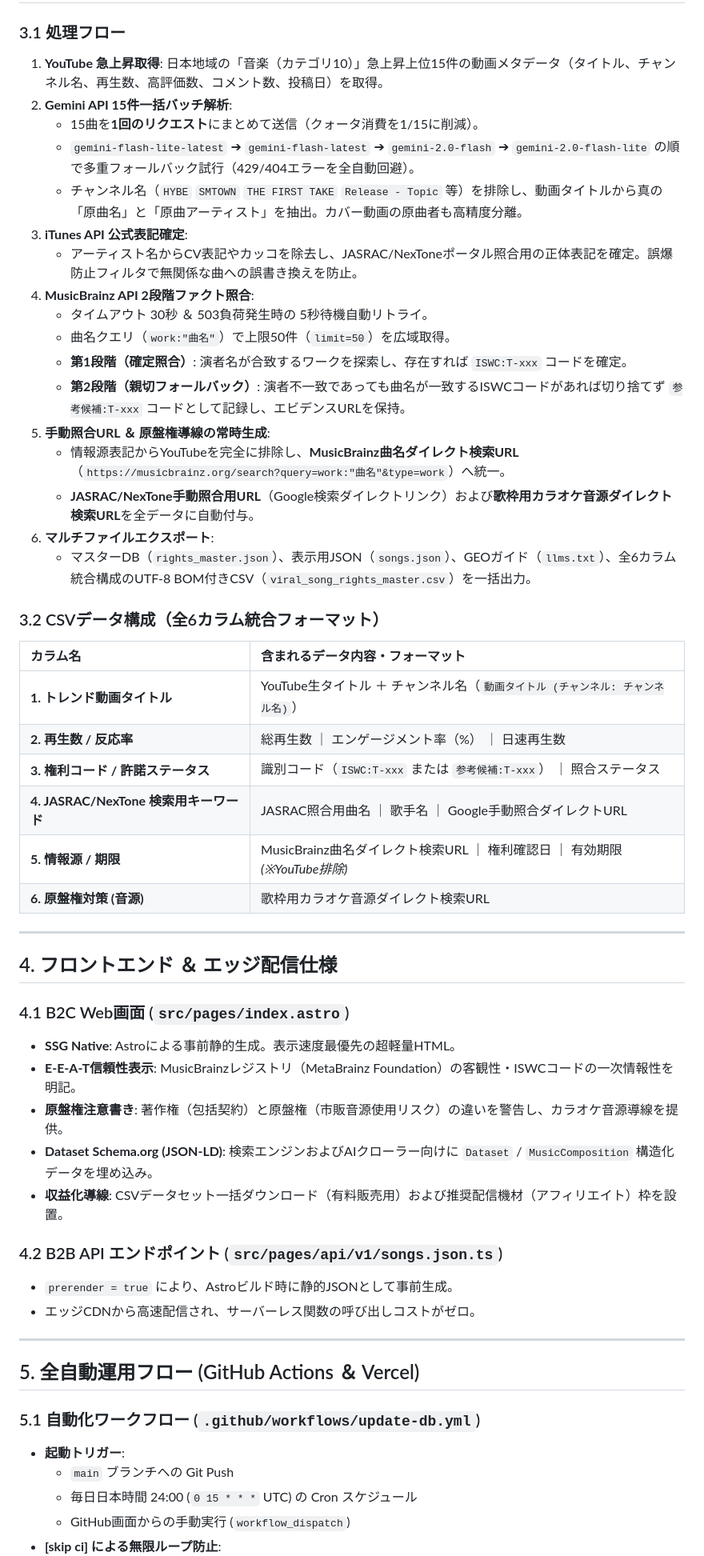
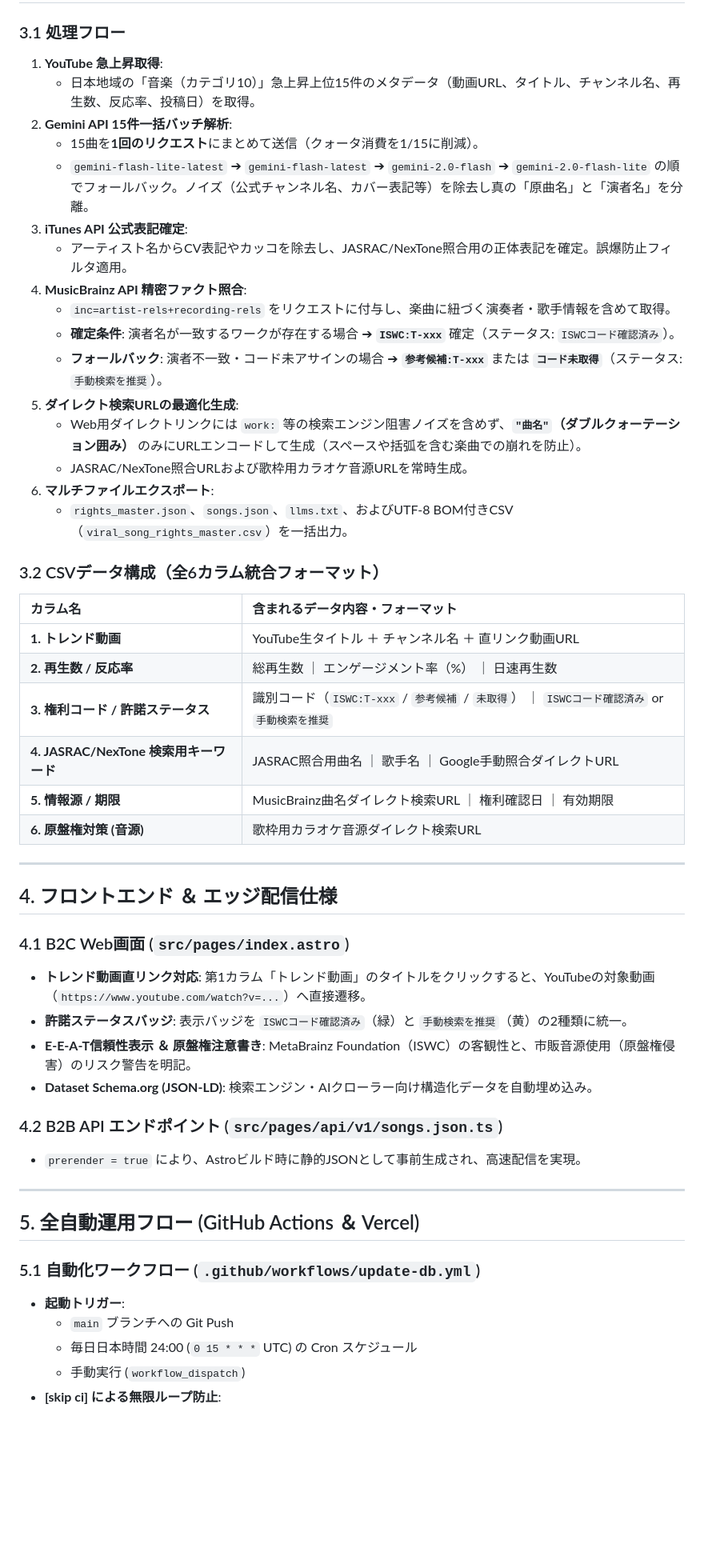
Before and after one commit to GonshiP/viral-song-rights-db, a Markdown page: README.md, the part around one of its changes. Shown at 80% size. Rendered like a GitHub page; blank space fills up the shorter version.

```diff
--- a/README.md
+++ b/README.md
@@ -104,33 +103,32 @@ viral-song-rights-db/
 ## 3. データパイプライン（`scripts/fetch_data.py`）仕様
 
 ### 3.1 処理フロー
-1. **YouTube 急上昇取得**: 日本地域の「音楽（カテゴリ10）」急上昇上位15件の動画メタデータ（タイトル、チャンネル名、再生数、高評価数、コメント数、投稿日）を取得。
+1. **YouTube 急上昇取得**:
+   * 日本地域の「音楽（カテゴリ10）」急上昇上位15件のメタデータ（動画URL、タイトル、チャンネル名、再生数、反応率、投稿日）を取得。
 2. **Gemini API 15件一括バッチ解析**:
    * 15曲を**1回のリクエスト**にまとめて送信（クォータ消費を1/15に削減）。
-   * `gemini-flash-lite-latest` ➔ `gemini-flash-latest` ➔ `gemini-2.0-flash` ➔ `gemini-2.0-flash-lite` の順で多重フォールバック試行（429/404エラーを全自動回避）。
-   * チャンネル名（`HYBE` `SMTOWN` `THE FIRST TAKE` `Release - Topic` 等）を排除し、動画タイトルから真の「原曲名」と「原曲アーティスト」を抽出。カバー動画の原曲者も高精度分離。
+   * `gemini-flash-lite-latest` ➔ `gemini-flash-latest` ➔ `gemini-2.0-flash` ➔ `gemini-2.0-flash-lite` の順でフォールバック。ノイズ（公式チャンネル名、カバー表記等）を除去し真の「原曲名」と「演者名」を分離。
 3. **iTunes API 公式表記確定**:
-   * アーティスト名からCV表記やカッコを除去し、JASRAC/NexToneポータル照合用の正体表記を確定。誤爆防止フィルタで無関係な曲への誤書き換えを防止。
-4. **MusicBrainz API 2段階ファクト照合**:
-   * タイムアウト 30秒 ＆ 503負荷発生時の 5秒待機自動リトライ。
-   * 曲名クエリ（`work:"曲名"`）で上限50件（`limit=50`）を広域取得。
-   * **第1段階（確定照合）**: 演者名が合致するワークを探索し、存在すれば `ISWC:T-xxx` コードを確定。
-   * **第2段階（親切フォールバック）**: 演者不一致であっても曲名が一致するISWCコードがあれば切り捨てず `参考候補:T-xxx` コードとして記録し、エビデンスURLを保持。
-5. **手動照合URL ＆ 原盤権導線の常時生成**:
-   * 情報源表記からYouTubeを完全に排除し、**MusicBrainz曲名ダイレクト検索URL**（`https://musicbrainz.org/search?query=work:"曲名"&type=work`）へ統一。
-   * **JASRAC/NexTone手動照合用URL**（Google検索ダイレクトリンク）および**歌枠用カラオケ音源ダイレクト検索URL**を全データに自動付与。
+   * アーティスト名からCV表記やカッコを除去し、JASRAC/NexTone照合用の正体表記を確定。誤爆防止フィルタ適用。
+4. **MusicBrainz API 精密ファクト照合**:
+   * `inc=artist-rels+recording-rels` をリクエストに付与し、楽曲に紐づく演奏者・歌手情報を含めて取得。
+   * **確定条件**: 演者名が一致するワークが存在する場合 ➔ **`ISWC:T-xxx`** 確定（ステータス: `ISWCコード確認済み`）。
+   * **フォールバック**: 演者不一致・コード未アサインの場合 ➔ **`参考候補:T-xxx`** または **`コード未取得`**（ステータス: `手動検索を推奨`）。
+5. **ダイレクト検索URLの最適化生成**:
+   * Web用ダイレクトリンクには `work:` 等の検索エンジン阻害ノイズを含めず、**`"曲名"`（ダブルクォーテーション囲み）** のみにURLエンコードして生成（スペースや括弧を含む楽曲での崩れを防止）。
+   * JASRAC/NexTone照合URLおよび歌枠用カラオケ音源URLを常時生成。
 6. **マルチファイルエクスポート**:
-   * マスターDB（`rights_master.json`）、表示用JSON（`songs.json`）、GEOガイド（`llms.txt`）、全6カラム統合構成のUTF-8 BOM付きCSV（`viral_song_rights_master.csv`）を一括出力。
+   * `rights_master.json`、`songs.json`、`llms.txt`、およびUTF-8 BOM付きCSV（`viral_song_rights_master.csv`）を一括出力。
 
 ### 3.2 CSVデータ構成（全6カラム統合フォーマット）
 
 | カラム名 | 含まれるデータ内容・フォーマット |
 | :--- | :--- |
-| **1. トレンド動画タイトル** | YouTube生タイトル ＋ チャンネル名（`動画タイトル (チャンネル: チャンネル名)`） |
+| **1. トレンド動画** | YouTube生タイトル ＋ チャンネル名 ＋ 直リンク動画URL |
 | **2. 再生数 / 反応率** | 総再生数 ｜ エンゲージメント率（%） ｜ 日速再生数 |
-| **3. 権利コード / 許諾ステータス** | 識別コード（`ISWC:T-xxx` または `参考候補:T-xxx`） ｜ 照合ステータス |
+| **3. 権利コード / 許諾ステータス** | 識別コード（`ISWC:T-xxx` / `参考候補` / `未取得`） ｜ `ISWCコード確認済み` or `手動検索を推奨` |
 | **4. JASRAC/NexTone 検索用キーワード** | JASRAC照合用曲名 ｜ 歌手名 ｜ Google手動照合ダイレクトURL |
-| **5. 情報源 / 期限** | MusicBrainz曲名ダイレクト検索URL ｜ 権利確認日 ｜ 有効期限 *(※YouTube排除)* |
+| **5. 情報源 / 期限** | MusicBrainz曲名ダイレクト検索URL ｜ 権利確認日 ｜ 有効期限 |
 | **6. 原盤権対策 (音源)** | 歌枠用カラオケ音源ダイレクト検索URL |
 
 ---
@@ -138,15 +136,13 @@ viral-song-rights-db/
 ## 4. フロントエンド ＆ エッジ配信仕様
 
 ### 4.1 B2C Web画面 (`src/pages/index.astro`)
-* **SSG Native**: Astroによる事前静的生成。表示速度最優先の超軽量HTML。
-* **E-E-A-T信頼性表示**: MusicBrainzレジストリ（MetaBrainz Foundation）の客観性・ISWCコードの一次情報性を明記。
-* **原盤権注意書き**: 著作権（包括契約）と原盤権（市販音源使用リスク）の違いを警告し、カラオケ音源導線を提供。
-* **Dataset Schema.org (JSON-LD)**: 検索エンジンおよびAIクローラー向けに `Dataset` / `MusicComposition` 構造化データを埋め込み。
-* **収益化導線**: CSVデータセット一括ダウンロード（有料販売用）および推奨配信機材（アフィリエイト）枠を設置。
+* **トレンド動画直リンク対応**: 第1カラム「トレンド動画」のタイトルをクリックすると、YouTubeの対象動画（`https://www.youtube.com/watch?v=...`）へ直接遷移。
+* **許諾ステータスバッジ**: 表示バッジを `ISWCコード確認済み`（緑）と `手動検索を推奨`（黄）の2種類に統一。
+* **E-E-A-T信頼性表示 ＆ 原盤権注意書き**: MetaBrainz Foundation（ISWC）の客観性と、市販音源使用（原盤権侵害）のリスク警告を明記。
+* **Dataset Schema.org (JSON-LD)**: 検索エンジン・AIクローラー向け構造化データを自動埋め込み。
 
 ### 4.2 B2B API エンドポイント (`src/pages/api/v1/songs.json.ts`)
-* `prerender = true` により、Astroビルド時に静的JSONとして事前生成。
-* エッジCDNから高速配信され、サーバーレス関数の呼び出しコストがゼロ。
+* `prerender = true` により、Astroビルド時に静的JSONとして事前生成され、高速配信を実現。
 
 ---
 
@@ -156,5 +152,5 @@ viral-song-rights-db/
 * **起動トリガー**:
   * `main` ブランチへの Git Push
   * 毎日日本時間 24:00 (`0 15 * * *` UTC) の Cron スケジュール
-  * GitHub画面からの手動実行 (`workflow_dispatch`)
+  * 手動実行 (`workflow_dispatch`)
 * **[skip ci] による無限ループ防止**:
```
Also changed, not shown: other parts of README.md (+85 -20 lines).
